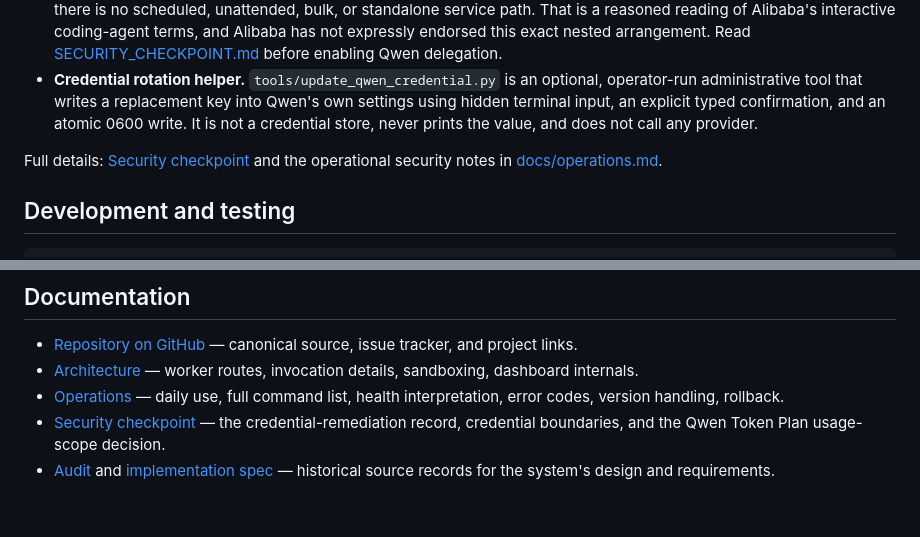
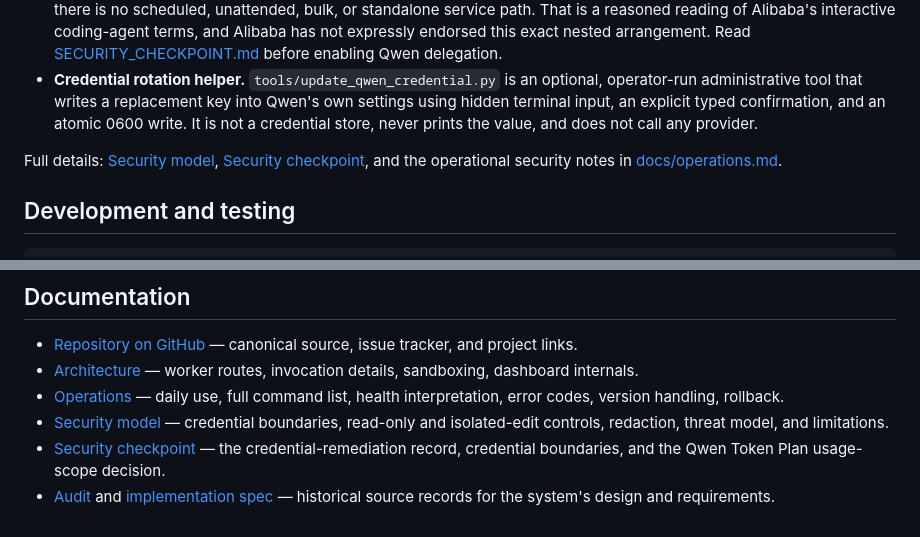
Before and after one commit to krakadin/Zorava, a Markdown page: README.md, 2 parts joined by grey strips. GitHub-like rendering.

Commit message:
Restore security documentation links

```diff
--- a/README.md
+++ b/README.md
@@ -328,7 +328,7 @@ ai-worker settings set kimi-model kimi-code/k3      # verified managed Kimi alia
 - **Qwen Token Plan scope.** Zorava limits the Qwen path to synchronous, user-initiated tasks from an active host session; there is no scheduled, unattended, bulk, or standalone service path. That is a reasoned reading of Alibaba's interactive coding-agent terms, and Alibaba has not expressly endorsed this exact nested arrangement. Read [SECURITY_CHECKPOINT.md](SECURITY_CHECKPOINT.md) before enabling Qwen delegation.
 - **Credential rotation helper.** `tools/update_qwen_credential.py` is an optional, operator-run administrative tool that writes a replacement key into Qwen's own settings using hidden terminal input, an explicit typed confirmation, and an atomic 0600 write. It is not a credential store, never prints the value, and does not call any provider.
 
-Full details: [Security checkpoint](SECURITY_CHECKPOINT.md) and the operational security notes in [docs/operations.md](docs/operations.md).
+Full details: [Security model](docs/security.md), [Security checkpoint](SECURITY_CHECKPOINT.md), and the operational security notes in [docs/operations.md](docs/operations.md).
 
 ## Development and testing
 
@@ -370,5 +370,6 @@ Planned direction — **none of the items below are implemented in this reposito
 - [Repository on GitHub](https://github.com/krakadin/Zorava) — canonical source, issue tracker, and project links.
 - [Architecture](docs/architecture.md) — worker routes, invocation details, sandboxing, dashboard internals.
 - [Operations](docs/operations.md) — daily use, full command list, health interpretation, error codes, version handling, rollback.
+- [Security model](docs/security.md) — credential boundaries, read-only and isolated-edit controls, redaction, threat model, and limitations.
 - [Security checkpoint](SECURITY_CHECKPOINT.md) — the credential-remediation record, credential boundaries, and the Qwen Token Plan usage-scope decision.
 - [Audit](AUDIT.md) and [implementation spec](IMPLEMENTATION_SPEC.md) — historical source records for the system's design and requirements.
```
